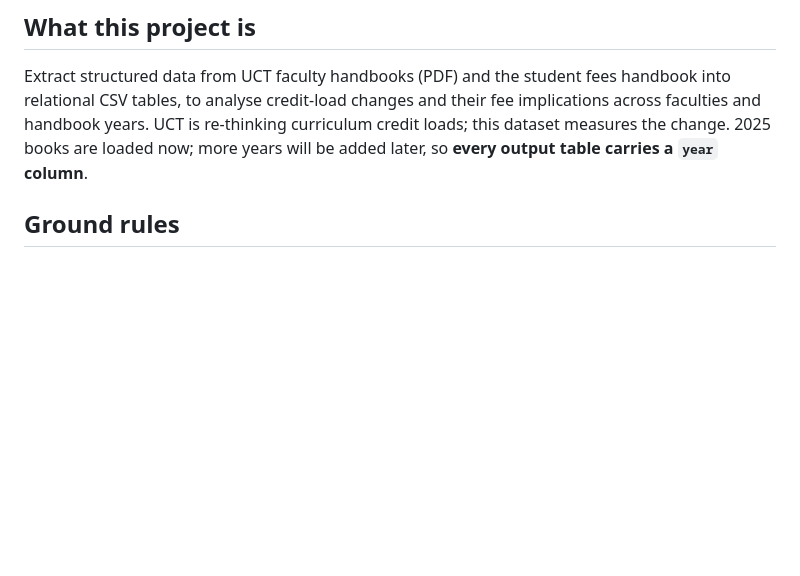
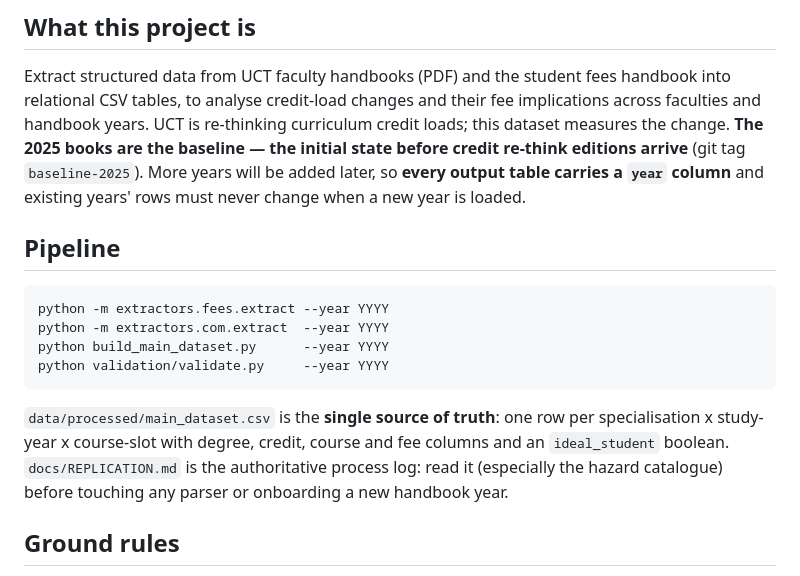
Before and after one commit to 01401089/uct-handbook-dataset-project, a Markdown page: CLAUDE.md, the part around the change. GitHub-like rendering; blank space fills up the shorter version.

````diff
--- a/CLAUDE.md
+++ b/CLAUDE.md
@@ -7,8 +7,26 @@ Guidance for working in this repository.
 Extract structured data from UCT faculty handbooks (PDF) and the student fees
 handbook into relational CSV tables, to analyse credit-load changes and their fee
 implications across faculties and handbook years. UCT is re-thinking curriculum
-credit loads; this dataset measures the change. 2025 books are loaded now; more
-years will be added later, so **every output table carries a `year` column**.
+credit loads; this dataset measures the change. **The 2025 books are the
+baseline — the initial state before credit re-think editions arrive** (git tag
+`baseline-2025`). More years will be added later, so **every output table
+carries a `year` column** and existing years' rows must never change when a new
+year is loaded.
+
+## Pipeline
+
+```
+python -m extractors.fees.extract --year YYYY
+python -m extractors.com.extract  --year YYYY
+python build_main_dataset.py      --year YYYY
+python validation/validate.py     --year YYYY
+```
+
+`data/processed/main_dataset.csv` is the **single source of truth**: one row
+per specialisation x study-year x course-slot with degree, credit, course and
+fee columns and an `ideal_student` boolean. `docs/REPLICATION.md` is the
+authoritative process log: read it (especially the hazard catalogue) before
+touching any parser or onboarding a new handbook year.
 
 ## Ground rules
 
````
Also changed, not shown: README.md (+38 -13 lines), docs/REPLICATION.md (added, +201 -0 lines).
